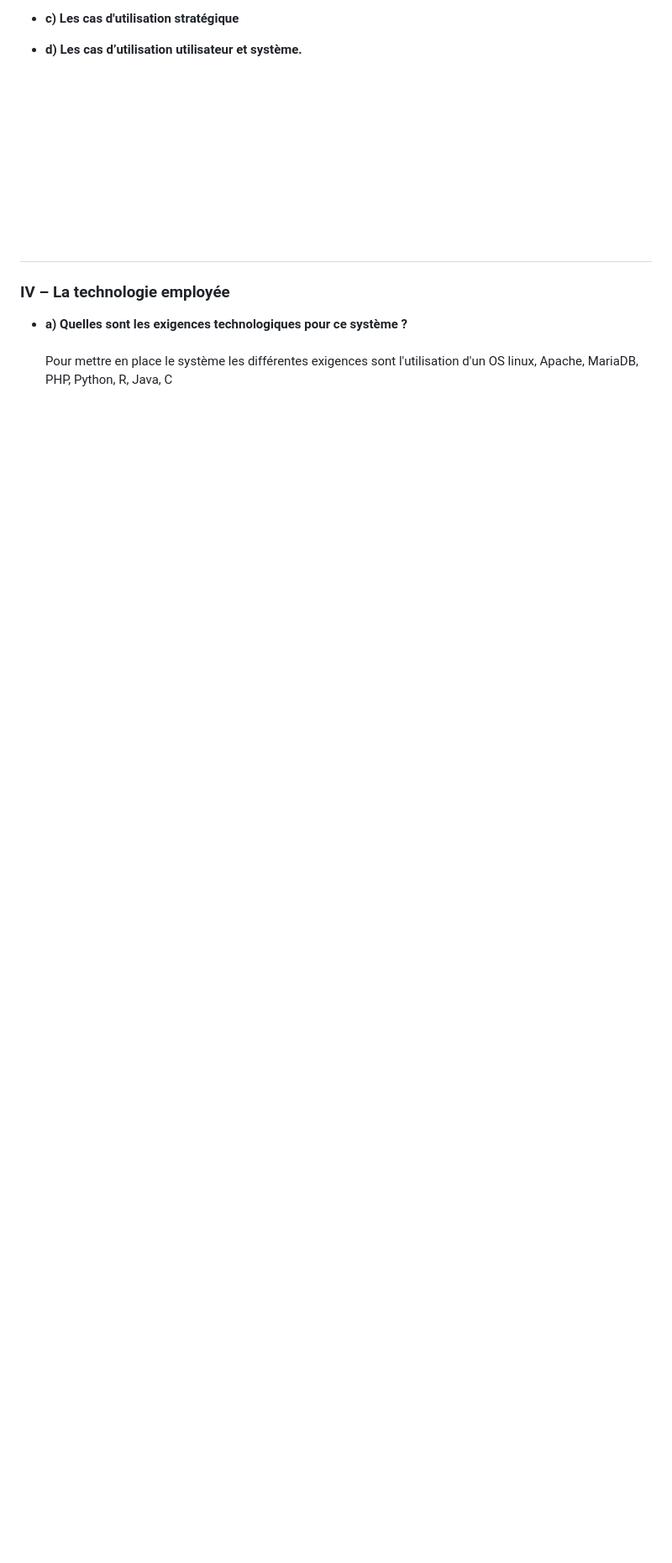
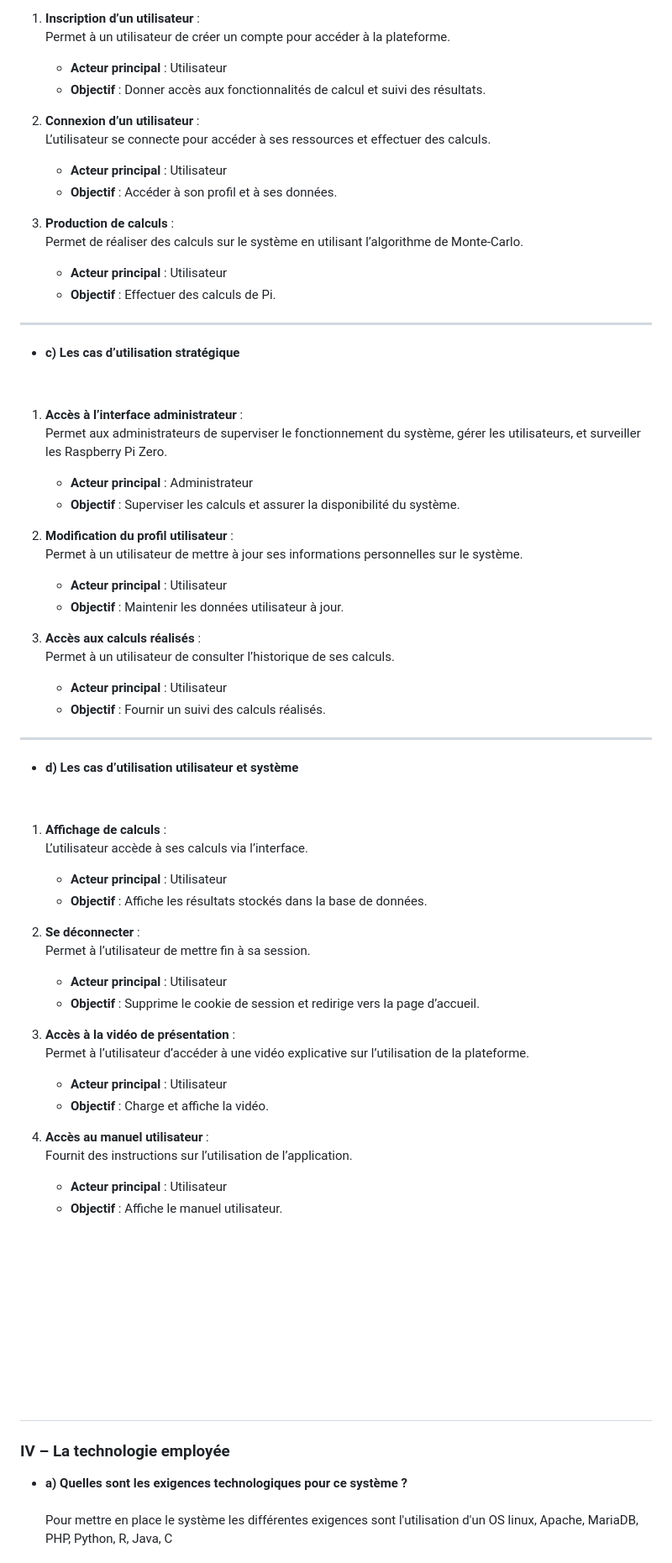
Before and after one commit to octogenarian78/SAE-S5, a Markdown page: docs/recueil_besoin.md, the part around one of its changes. Shown at 84% size. GitHub-like rendering; blank space fills up the shorter version.

Commit message:
docs: complétion du recueil de besoins

```diff
--- a/docs/recueil_besoin.md
+++ b/docs/recueil_besoin.md
@@ -142,9 +150,63 @@ Par ordre alphabétique.
 
-- <b>c) <a name="p3c"></a> Les cas d'utilisation stratégique <b>
+1. **Inscription d’un utilisateur** :
+   Permet à un utilisateur de créer un compte pour accéder à la plateforme.
+   - **Acteur principal** : Utilisateur
+   - **Objectif** : Donner accès aux fonctionnalités de calcul et suivi des résultats.
 
+2. **Connexion d’un utilisateur** :
+   L’utilisateur se connecte pour accéder à ses ressources et effectuer des calculs.
+   - **Acteur principal** : Utilisateur
+   - **Objectif** : Accéder à son profil et à ses données.
 
-- <b>d) <a name="p3d"></a> Les cas d’utilisation utilisateur et système.</b>
+3. **Production de calculs** :
+   Permet de réaliser des calculs sur le système en utilisant l’algorithme de Monte-Carlo.
+   - **Acteur principal** : Utilisateur
+   - **Objectif** : Effectuer des calculs de Pi.
 
+---
+
+- <b> c) Les cas d’utilisation stratégique </b> <br>
+<br>
+
+1. **Accès à l’interface administrateur** :
+   Permet aux administrateurs de superviser le fonctionnement du système, gérer les utilisateurs, et surveiller les Raspberry Pi Zero.
+   - **Acteur principal** : Administrateur
+   - **Objectif** : Superviser les calculs et assurer la disponibilité du système.
+
+2. **Modification du profil utilisateur** :
+   Permet à un utilisateur de mettre à jour ses informations personnelles sur le système.
+   - **Acteur principal** : Utilisateur
+   - **Objectif** : Maintenir les données utilisateur à jour.
+
+3. **Accès aux calculs réalisés** :
+   Permet à un utilisateur de consulter l’historique de ses calculs.
+   - **Acteur principal** : Utilisateur
+   - **Objectif** : Fournir un suivi des calculs réalisés.
+
+---
+
+- <b> d) Les cas d’utilisation utilisateur et système </b> <br>
+<br>
+
+1. **Affichage de calculs** :
+   L’utilisateur accède à ses calculs via l’interface.
+   - **Acteur principal** : Utilisateur
+   - **Objectif** : Affiche les résultats stockés dans la base de données.
+
+2. **Se déconnecter** :
+   Permet à l’utilisateur de mettre fin à sa session.
+   - **Acteur principal** : Utilisateur
+   - **Objectif** : Supprime le cookie de session et redirige vers la page d’accueil.
+
+3. **Accès à la vidéo de présentation** :
+   Permet à l’utilisateur d’accéder à une vidéo explicative sur l’utilisation de la plateforme.
+   - **Acteur principal** : Utilisateur
+   - **Objectif** : Charge et affiche la vidéo.
+
+4. **Accès au manuel utilisateur** :
+   Fournit des instructions sur l’utilisation de l’application.
+   - **Acteur principal** : Utilisateur
+   - **Objectif** : Affiche le manuel utilisateur.
 
 <br><br><br><br><br><br><br>
 ------------------------------------------------------------------------------------------------------------------------
```
Also changed, not shown: other parts of docs/recueil_besoin.md (+17 -9 lines).
